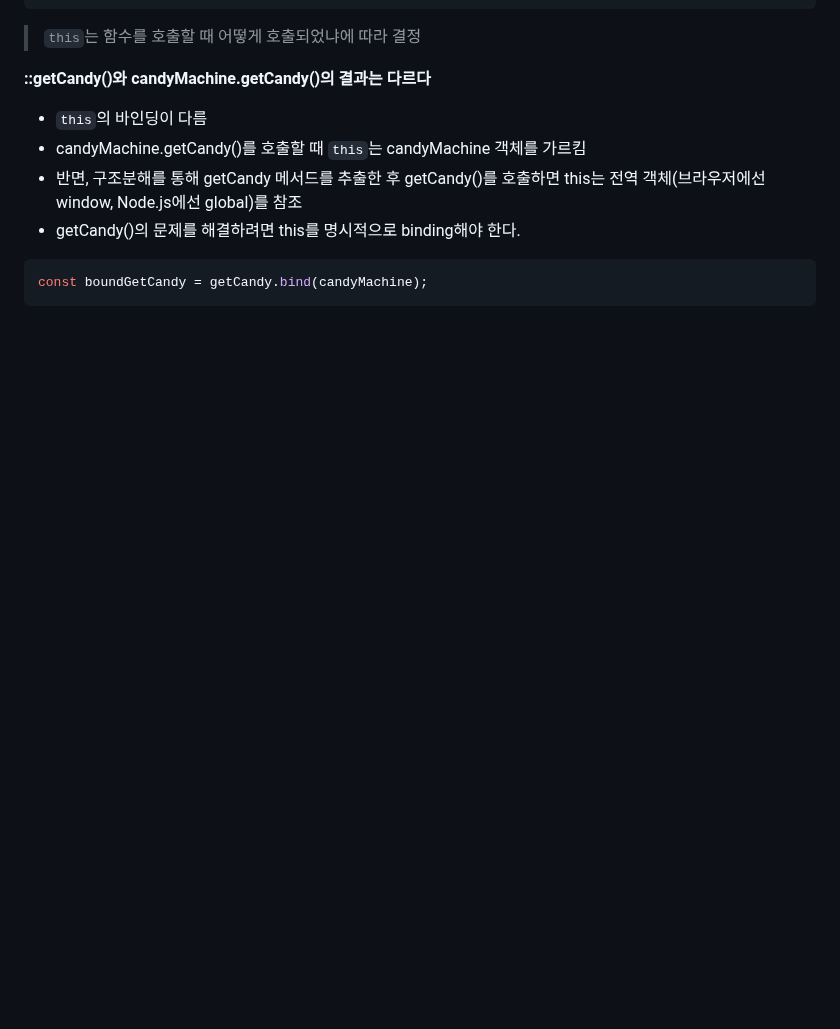
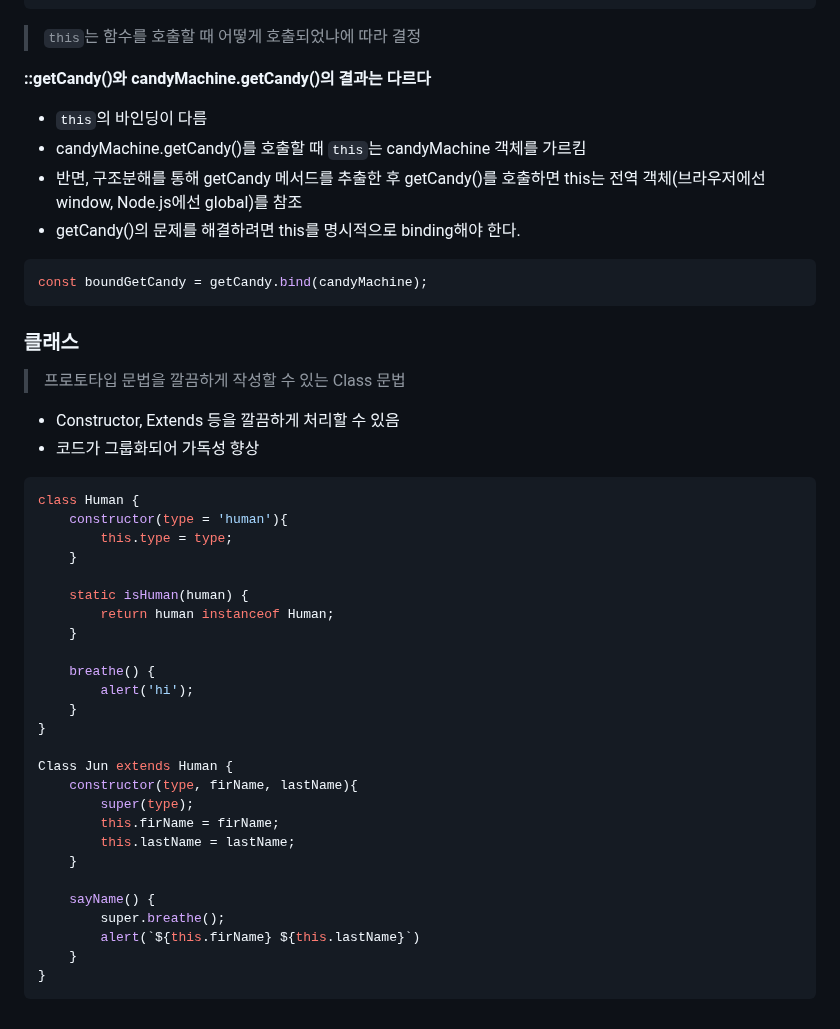
Before and after one commit to dltlaos11/TIL, a Markdown page: Node/Readme.md, the part around the change. Drawn GitHub-style; blank space fills up the shorter version.

Commit message:
study[Node]: class

````diff
--- a/Node/Readme.md
+++ b/Node/Readme.md
@@ -283,3 +283,39 @@ const {
 ```js
 const boundGetCandy = getCandy.bind(candyMachine);
 ```
+
+### 클래스
+
+> 프로토타입 문법을 깔끔하게 작성할 수 있는 Class 문법
+
+- Constructor, Extends 등을 깔끔하게 처리할 수 있음
+- 코드가 그룹화되어 가독성 향상
+
+```js
+class Human {
+    constructor(type = 'human'){
+        this.type = type;
+    }
+
+    static isHuman(human) {
+        return human instanceof Human;
+    }
+
+    breathe() {
+        alert('hi');
+    }
+}
+
+Class Jun extends Human {
+    constructor(type, firName, lastName){
+        super(type);
+        this.firName = firName;
+        this.lastName = lastName;
+    }
+
+    sayName() {
+        super.breathe();
+        alert(`${this.firName} ${this.lastName}`)
+    }
+}
+```
````
